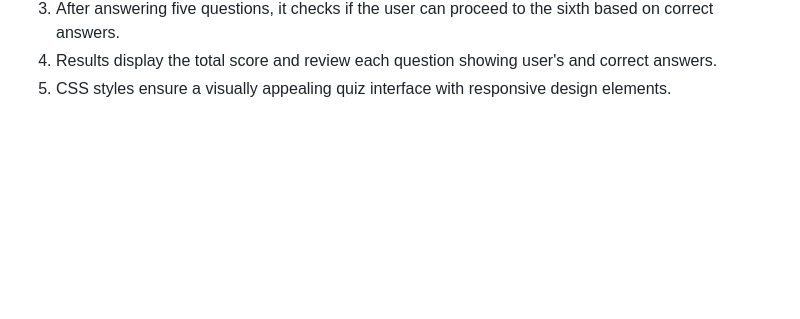
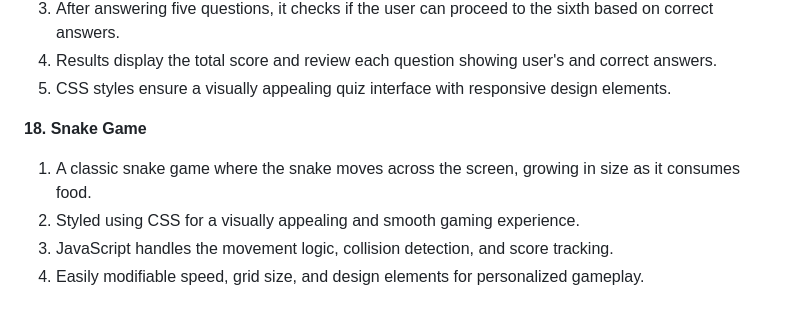
Before and after one commit to Manan-Joshi750/JS_HTML_CSS, a Markdown page: README.md, the part around the change. Drawn GitHub-style; blank space fills up the shorter version.

Commit message:
Added Snake Game

```diff
--- a/README.md
+++ b/README.md
@@ -128,3 +128,10 @@
 3. After answering five questions, it checks if the user can proceed to the sixth based on correct answers.
 4. Results display the total score and review each question showing user's and correct answers.
 5. CSS styles ensure a visually appealing quiz interface with responsive design elements.
+
+**18. Snake Game**
+
+1. A classic snake game where the snake moves across the screen, growing in size as it consumes food.
+2. Styled using CSS for a visually appealing and smooth gaming experience.
+3. JavaScript handles the movement logic, collision detection, and score tracking.
+4. Easily modifiable speed, grid size, and design elements for personalized gameplay.
```
